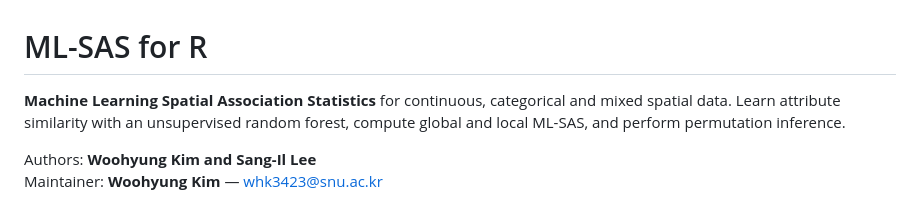
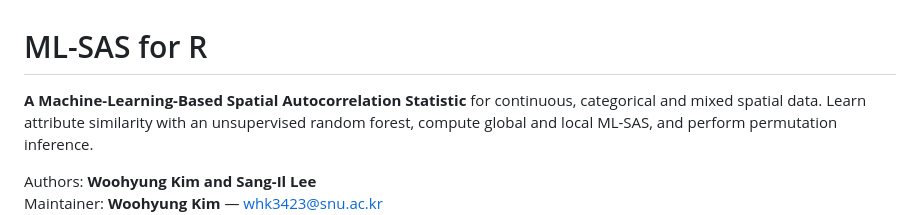
Before and after one commit to geowhk/ml-sas-r, a Markdown page: README.md, the part around the change. GitHub-like rendering.

Commit message:
Correct ML-SAS full name in README

```diff
--- a/README.md
+++ b/README.md
@@ -1,6 +1,6 @@
 # ML-SAS for R
 
-**Machine Learning Spatial Association Statistics** for continuous, categorical
+**A Machine-Learning-Based Spatial Autocorrelation Statistic** for continuous, categorical
 and mixed spatial data. Learn attribute similarity with an unsupervised random
 forest, compute global and local ML-SAS, and perform permutation inference.
 
```
